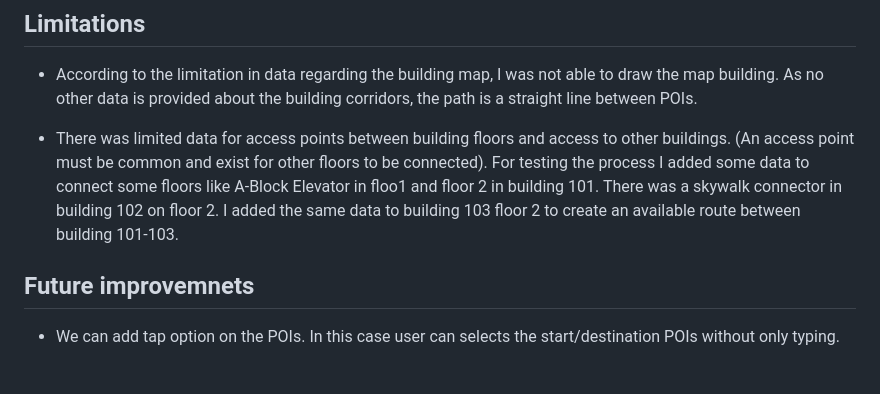
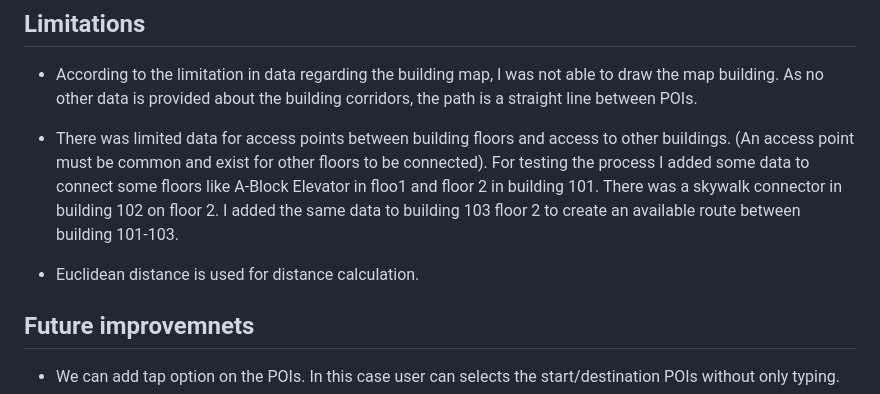
Before and after one commit to Arash-Afshar/test-saba, a Markdown page: indoor-category-search/README.md, the part around the change. Rendered like a GitHub page; blank space fills up the shorter version.

Commit message:
explanation added

```diff
--- a/indoor-category-search/README.md
+++ b/indoor-category-search/README.md
@@ -46,6 +46,8 @@ Build a usable indoor start/destination experience, including filtering and a ro
 
 - There was limited data for access points between building floors and access to other buildings. (An access point must be common and exist for other floors to be connected). For testing the process I added some data to connect some floors like A-Block Elevator in floo1 and floor 2 in building 101. There was a skywalk connector in building 102 on floor 2. I added the same data to building 103 floor 2 to create an available route between building 101-103.
 
+- Euclidean distance is used for distance calculation.
+
 ## Future improvemnets
 
 - We can add tap option on the POIs. In this case user can selects the start/destination POIs without only typing.
```
